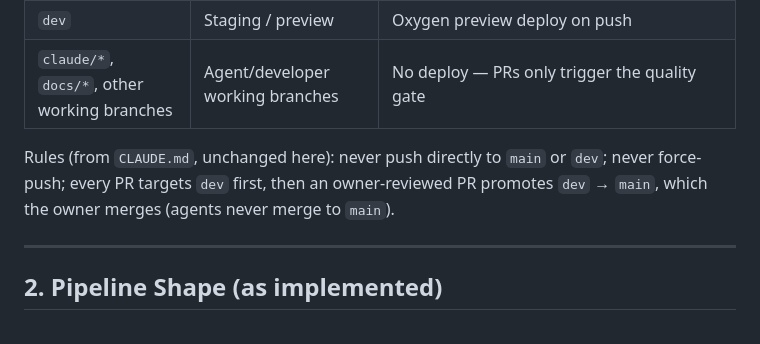
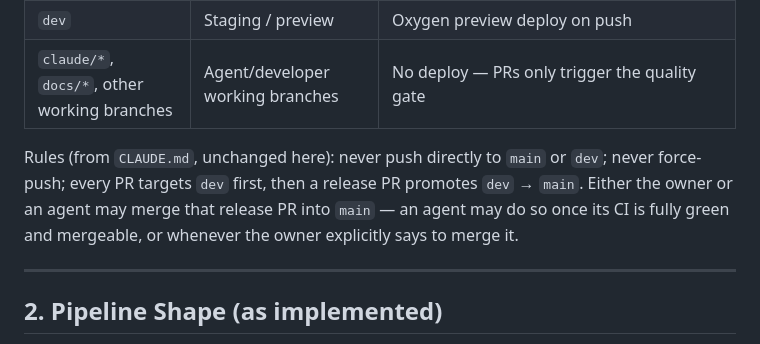
Before and after one commit to LXGNDRY/legendary-branding-headless, a Markdown page: docs/DEPLOYMENT.md, the part around the change. Drawn GitHub-style.

Commit message:
docs: align remaining release docs with loosened merge policy
Codex caught that the branch-rules section's new "agents may merge
dev->main when CI is green" language wasn't reflected in this same
file's end-to-end workflow diagram, nor in docs/DEPLOYMENT.md, both of
which still said only the owner merges to main. Update both so there's
one unambiguous policy.

Co-Authored-By: Claude Sonnet 5 <noreply@anthropic.com>
Claude-Session: https://claude.ai/code/session_01CuhTUZX46bzAzYast5Xszs

```diff
--- a/docs/DEPLOYMENT.md
+++ b/docs/DEPLOYMENT.md
@@ -20,8 +20,9 @@ boundary prevents the applicable gate from passing.
 | `claude/*`, `docs/*`, other working branches | Agent/developer working branches | No deploy — PRs only trigger the quality gate |
 
 Rules (from `CLAUDE.md`, unchanged here): never push directly to `main` or `dev`; never
-force-push; every PR targets `dev` first, then an owner-reviewed PR promotes `dev` → `main`, which
-the owner merges (agents never merge to `main`).
+force-push; every PR targets `dev` first, then a release PR promotes `dev` → `main`. Either the
+owner or an agent may merge that release PR into `main` — an agent may do so once its CI is fully
+green and mergeable, or whenever the owner explicitly says to merge it.
 
 ---
 
```
Also changed, not shown: CLAUDE.md (+1 -1 lines).
